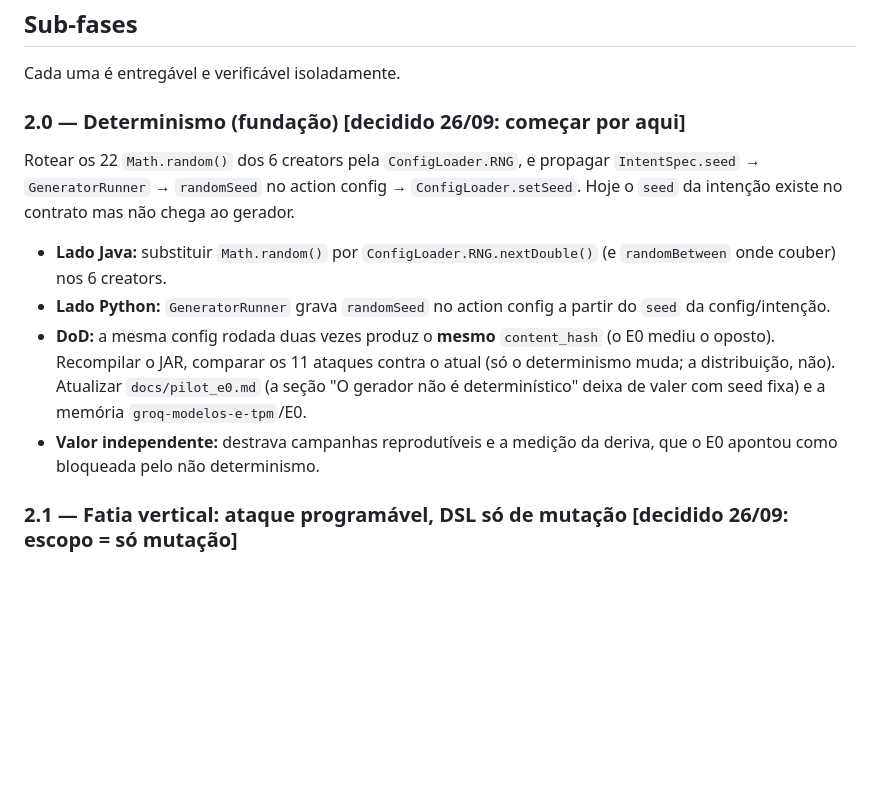
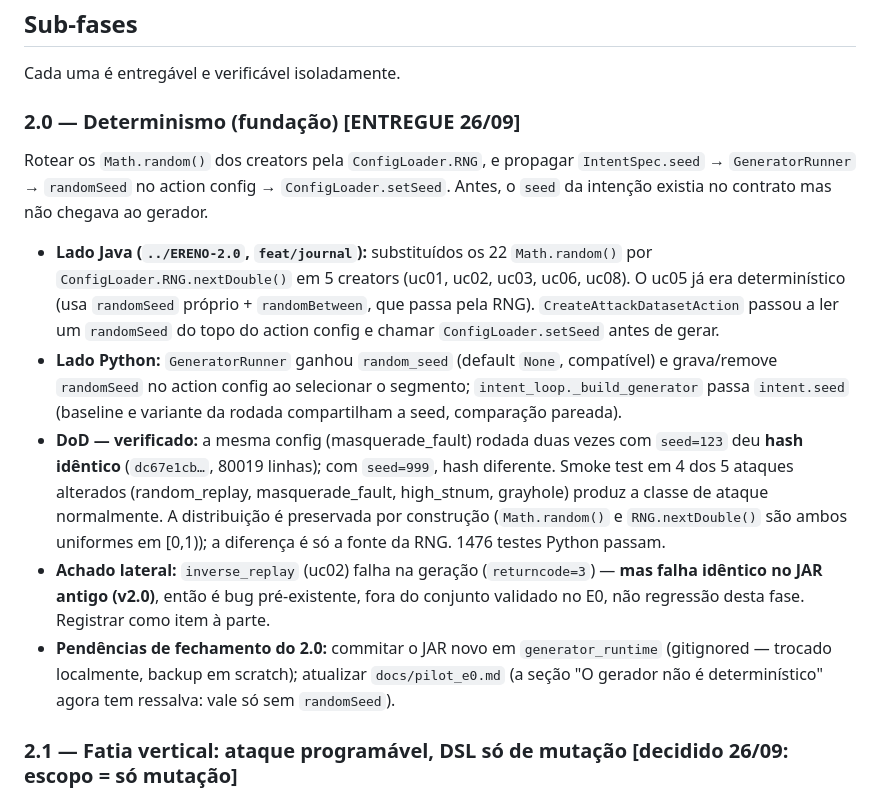
Before and after one commit to sequincozes/ereno-ai, a Markdown page: docs/phase2_plan.md, the part around the change. GitHub-like rendering; blank space fills up the shorter version.

Commit message:
docs: mark phase 2.0 done and qualify the E0 non-determinism note

```diff
--- a/docs/phase2_plan.md
+++ b/docs/phase2_plan.md
@@ -83,24 +83,37 @@ Levantamento no fonte do ERENO (`feat/journal`) e no lado Python:
 
 Cada uma é entregável e verificável isoladamente.
 
-### 2.0 — Determinismo (fundação) **[decidido 26/09: começar por aqui]**
+### 2.0 — Determinismo (fundação) **[ENTREGUE 26/09]**
 
-Rotear os 22 `Math.random()` dos 6 creators pela `ConfigLoader.RNG`, e propagar
+Rotear os `Math.random()` dos creators pela `ConfigLoader.RNG`, e propagar
 `IntentSpec.seed` → `GeneratorRunner` → `randomSeed` no action config →
-`ConfigLoader.setSeed`. Hoje o `seed` da intenção existe no contrato mas não
-chega ao gerador.
+`ConfigLoader.setSeed`. Antes, o `seed` da intenção existia no contrato mas não
+chegava ao gerador.
 
-- **Lado Java:** substituir `Math.random()` por `ConfigLoader.RNG.nextDouble()`
-  (e `randomBetween` onde couber) nos 6 creators.
-- **Lado Python:** `GeneratorRunner` grava `randomSeed` no action config a partir
-  do `seed` da config/intenção.
-- **DoD:** a mesma config rodada duas vezes produz o **mesmo** `content_hash`
-  (o E0 mediu o oposto). Recompilar o JAR, comparar os 11 ataques contra o atual
-  (só o determinismo muda; a distribuição, não). Atualizar `docs/pilot_e0.md`
-  (a seção "O gerador não é determinístico" deixa de valer com seed fixa) e a
-  memória `groq-modelos-e-tpm`/E0.
-- **Valor independente:** destrava campanhas reprodutíveis e a medição da deriva,
-  que o E0 apontou como bloqueada pelo não determinismo.
+- **Lado Java (`../ERENO-2.0`, `feat/journal`):** substituídos os 22
+  `Math.random()` por `ConfigLoader.RNG.nextDouble()` em 5 creators (uc01, uc02,
+  uc03, uc06, uc08). O uc05 já era determinístico (usa `randomSeed` próprio +
+  `randomBetween`, que passa pela RNG). `CreateAttackDatasetAction` passou a ler
+  um `randomSeed` do topo do action config e chamar `ConfigLoader.setSeed` antes
+  de gerar.
+- **Lado Python:** `GeneratorRunner` ganhou `random_seed` (default `None`,
+  compatível) e grava/remove `randomSeed` no action config ao selecionar o
+  segmento; `intent_loop._build_generator` passa `intent.seed` (baseline e
+  variante da rodada compartilham a seed, comparação pareada).
+- **DoD — verificado:** a mesma config (masquerade_fault) rodada duas vezes com
+  `seed=123` deu **hash idêntico** (`dc67e1cb…`, 80019 linhas); com `seed=999`,
+  hash diferente. Smoke test em 4 dos 5 ataques alterados (random_replay,
+  masquerade_fault, high_stnum, grayhole) produz a classe de ataque normalmente.
+  A distribuição é preservada por construção (`Math.random()` e
+  `RNG.nextDouble()` são ambos uniformes em [0,1)); a diferença é só a fonte da
+  RNG. 1476 testes Python passam.
+- **Achado lateral:** `inverse_replay` (uc02) falha na geração (`returncode=3`) —
+  **mas falha idêntico no JAR antigo (v2.0)**, então é bug pré-existente, fora do
+  conjunto validado no E0, não regressão desta fase. Registrar como item à parte.
+- **Pendências de fechamento do 2.0:** commitar o JAR novo em `generator_runtime`
+  (gitignored — trocado localmente, backup em scratch); atualizar
+  `docs/pilot_e0.md` (a seção "O gerador não é determinístico" agora tem
+  ressalva: vale só sem `randomSeed`).
 
 ### 2.1 — Fatia vertical: ataque programável, DSL só de mutação **[decidido 26/09: escopo = só mutação]**
 
```
Also changed, not shown: docs/pilot_e0.md (+15 -5 lines).
